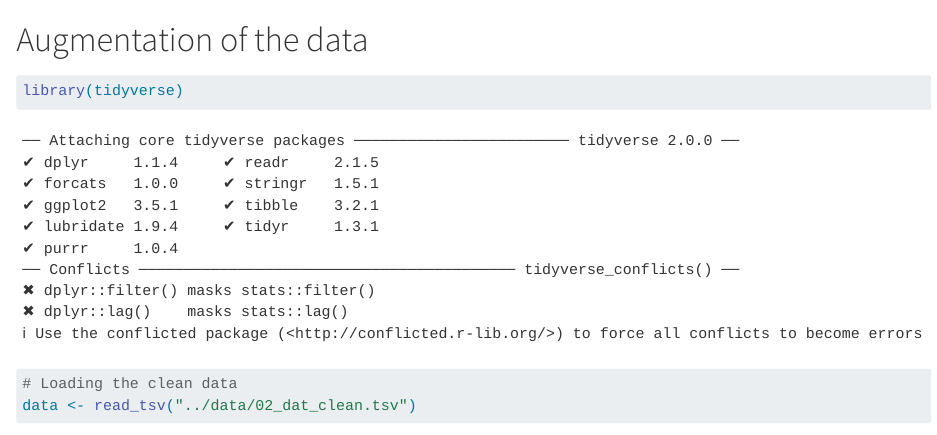
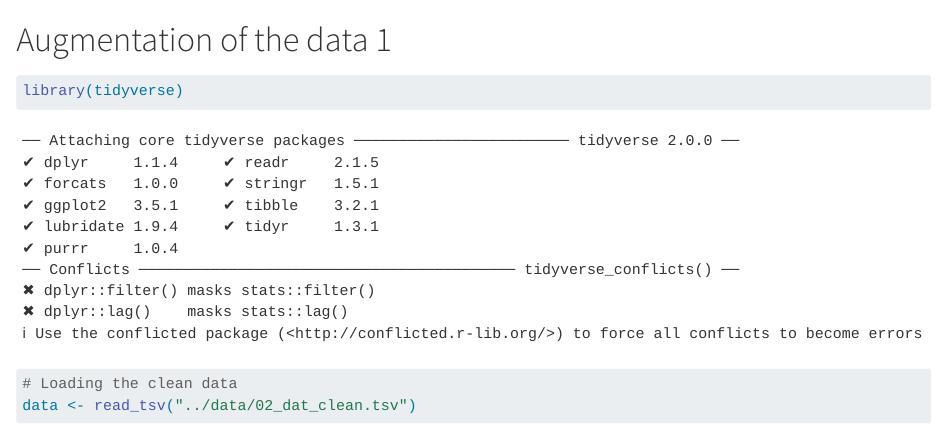
Before and after one commit to rforbiodatascience23/group_16_project, a Quarto document (R/03_augment.qmd): the page in a window 1100 px wide, from its top. Rendered offline with R 4.5, knitr and Pandoc in place of Quarto, with nearby package versions; some code elsewhere in the file could not run offline.

Commit message:
Adding #1 to description and augmentation titles (to keep track of cycles)

````diff
--- a/R/03_augment.qmd
+++ b/R/03_augment.qmd
@@ -1,4 +1,4 @@
-# Augmentation of the data
+# Augmentation of the data 1
 ```{r}
 library(tidyverse)
 ```
````
Also changed, not shown: R/04_describe.qmd (+1 -1 lines).
